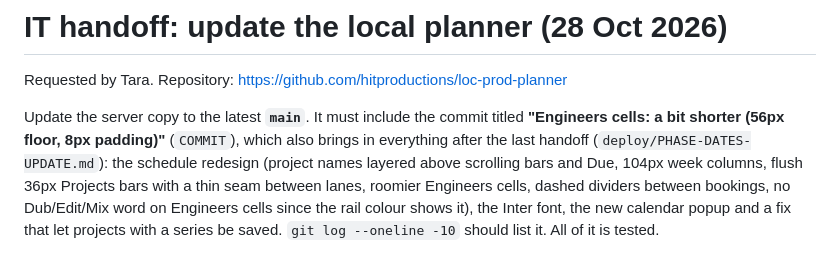
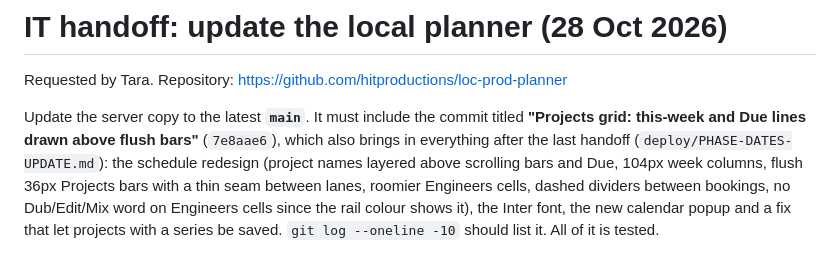
Before and after one commit to hitproductions/loc-prod-planner, a Markdown page: deploy/SCHEDULE-READABILITY-UPDATE.md, the part around the change. Rendered like a GitHub page.

Commit message:
IT handoff: update to 7e8aae6

```diff
--- a/deploy/SCHEDULE-READABILITY-UPDATE.md
+++ b/deploy/SCHEDULE-READABILITY-UPDATE.md
@@ -3,7 +3,7 @@
 Requested by Tara. Repository: https://github.com/hitproductions/loc-prod-planner
 
 Update the server copy to the latest **`main`**. It must include the commit titled
-**"Engineers cells: a bit shorter (56px floor, 8px padding)"** (`COMMIT`), which also brings in everything after
+**"Projects grid: this-week and Due lines drawn above flush bars"** (`7e8aae6`), which also brings in everything after
 the last handoff (`deploy/PHASE-DATES-UPDATE.md`): the schedule redesign (project names layered above scrolling bars and Due, 104px week columns, flush 36px Projects bars with a thin seam between lanes, roomier Engineers cells, dashed dividers between bookings, no Dub/Edit/Mix word on Engineers cells since the rail colour shows it), the Inter font, the
 new calendar popup and a fix that let projects with a series be saved. `git log --oneline -10`
 should list it. All of it is tested.
```
